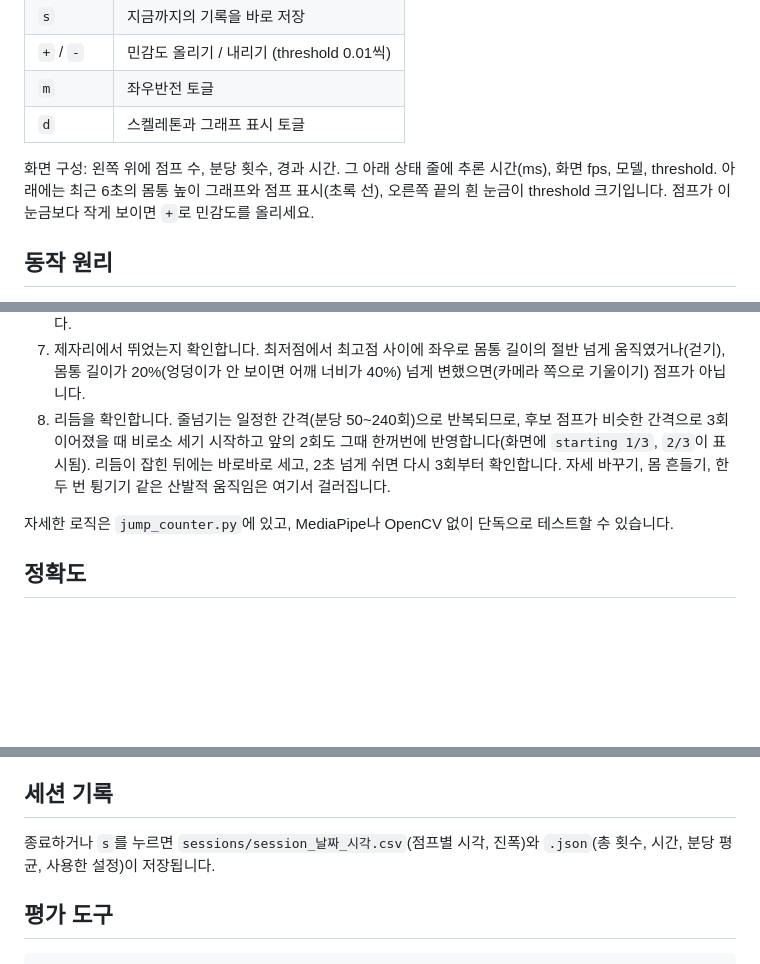
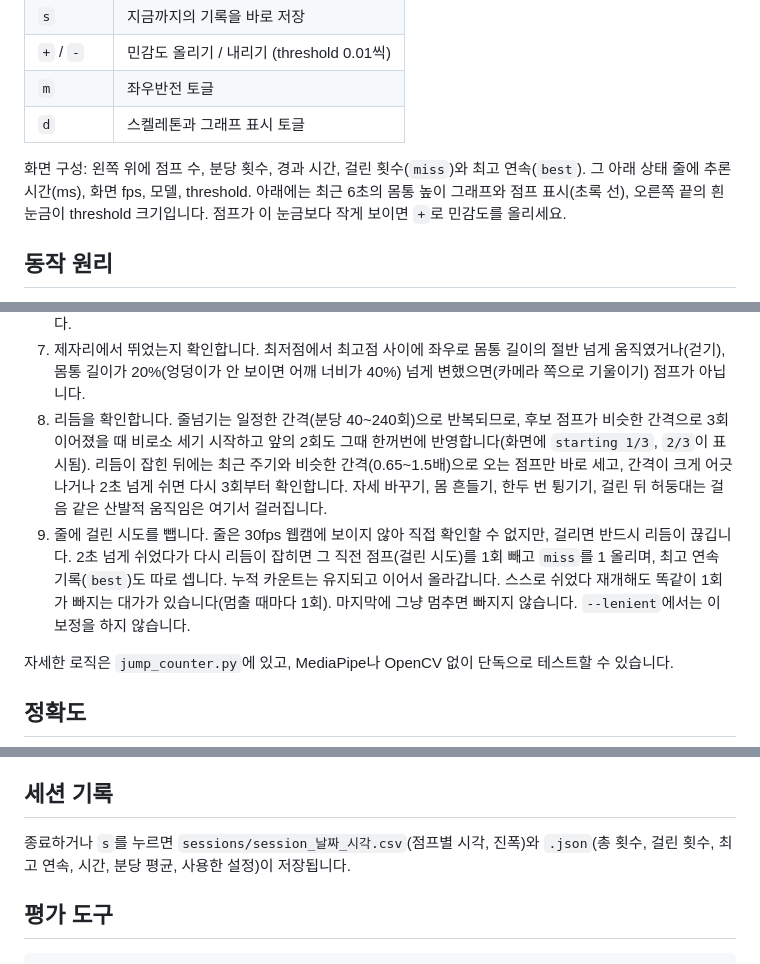
Before and after one commit to JangSeongHun99/jumpRopeCounter, a Markdown page: README.md, 3 parts joined by grey strips. Drawn GitHub-style; blank space fills up the shorter version.

Commit message:
README: rope-catch handling (misses, best streak), interval check within a rhythm
Co-Authored-By: Claude Fable 5.1 <noreply@anthropic.com>

```diff
--- a/README.md
+++ b/README.md
@@ -67,7 +67,8 @@ python jump_rope_counter.py --video 영상.mp4 --no-display --verbose   창 없
 | `m` | 좌우반전 토글 |
 | `d` | 스켈레톤과 그래프 표시 토글 |
 
-화면 구성: 왼쪽 위에 점프 수, 분당 횟수, 경과 시간. 그 아래 상태 줄에 추론 시간(ms), 화면 fps,
+화면 구성: 왼쪽 위에 점프 수, 분당 횟수, 경과 시간, 걸린 횟수(`miss`)와 최고 연속(`best`).
+그 아래 상태 줄에 추론 시간(ms), 화면 fps,
 모델, threshold. 아래에는 최근 6초의 몸통 높이 그래프와 점프 표시(초록 선),
 오른쪽 끝의 흰 눈금이 threshold 크기입니다. 점프가 이 눈금보다 작게 보이면 `+`로 민감도를 올리세요.
 
@@ -88,10 +89,16 @@ python jump_rope_counter.py --video 영상.mp4 --no-display --verbose   창 없
    같이 올라갔는지로 대신합니다.
 7. 제자리에서 뛰었는지 확인합니다. 최저점에서 최고점 사이에 좌우로 몸통 길이의 절반 넘게 움직였거나(걷기),
    몸통 길이가 20%(엉덩이가 안 보이면 어깨 너비가 40%) 넘게 변했으면(카메라 쪽으로 기울이기) 점프가 아닙니다.
-8. 리듬을 확인합니다. 줄넘기는 일정한 간격(분당 50~240회)으로 반복되므로, 후보 점프가 비슷한 간격으로
+8. 리듬을 확인합니다. 줄넘기는 일정한 간격(분당 40~240회)으로 반복되므로, 후보 점프가 비슷한 간격으로
    3회 이어졌을 때 비로소 세기 시작하고 앞의 2회도 그때 한꺼번에 반영합니다(화면에 `starting 1/3`,
-   `2/3`이 표시됨). 리듬이 잡힌 뒤에는 바로바로 세고, 2초 넘게 쉬면 다시 3회부터 확인합니다.
-   자세 바꾸기, 몸 흔들기, 한두 번 튕기기 같은 산발적 움직임은 여기서 걸러집니다.
+   `2/3`이 표시됨). 리듬이 잡힌 뒤에는 최근 주기와 비슷한 간격(0.65~1.5배)으로 오는 점프만 바로 세고,
+   간격이 크게 어긋나거나 2초 넘게 쉬면 다시 3회부터 확인합니다.
+   자세 바꾸기, 몸 흔들기, 한두 번 튕기기, 걸린 뒤 허둥대는 걸음 같은 산발적 움직임은 여기서 걸러집니다.
+9. 줄에 걸린 시도를 뺍니다. 줄은 30fps 웹캠에 보이지 않아 직접 확인할 수 없지만, 걸리면 반드시 리듬이
+   끊깁니다. 2초 넘게 쉬었다가 다시 리듬이 잡히면 그 직전 점프(걸린 시도)를 1회 빼고 `miss`를 1 올리며,
+   최고 연속 기록(`best`)도 따로 셉니다. 누적 카운트는 유지되고 이어서 올라갑니다.
+   스스로 쉬었다 재개해도 똑같이 1회가 빠지는 대가가 있습니다(멈출 때마다 1회). 마지막에 그냥 멈추면
+   빠지지 않습니다. `--lenient`에서는 이 보정을 하지 않습니다.
 
 자세한 로직은 `jump_counter.py`에 있고, MediaPipe나 OpenCV 없이 단독으로 테스트할 수 있습니다.
 
@@ -126,7 +133,7 @@ python jump_rope_counter.py --video 영상.mp4 --no-display --verbose   창 없
 ## 세션 기록
 
 종료하거나 `s`를 누르면 `sessions/session_날짜_시각.csv`(점프별 시각, 진폭)와
-`.json`(총 횟수, 시간, 분당 평균, 사용한 설정)이 저장됩니다.
+`.json`(총 횟수, 걸린 횟수, 최고 연속, 시간, 분당 평균, 사용한 설정)이 저장됩니다.
 
 ## 평가 도구
 
```
Also changed, not shown: other parts of README.md (+2 -0 lines).
